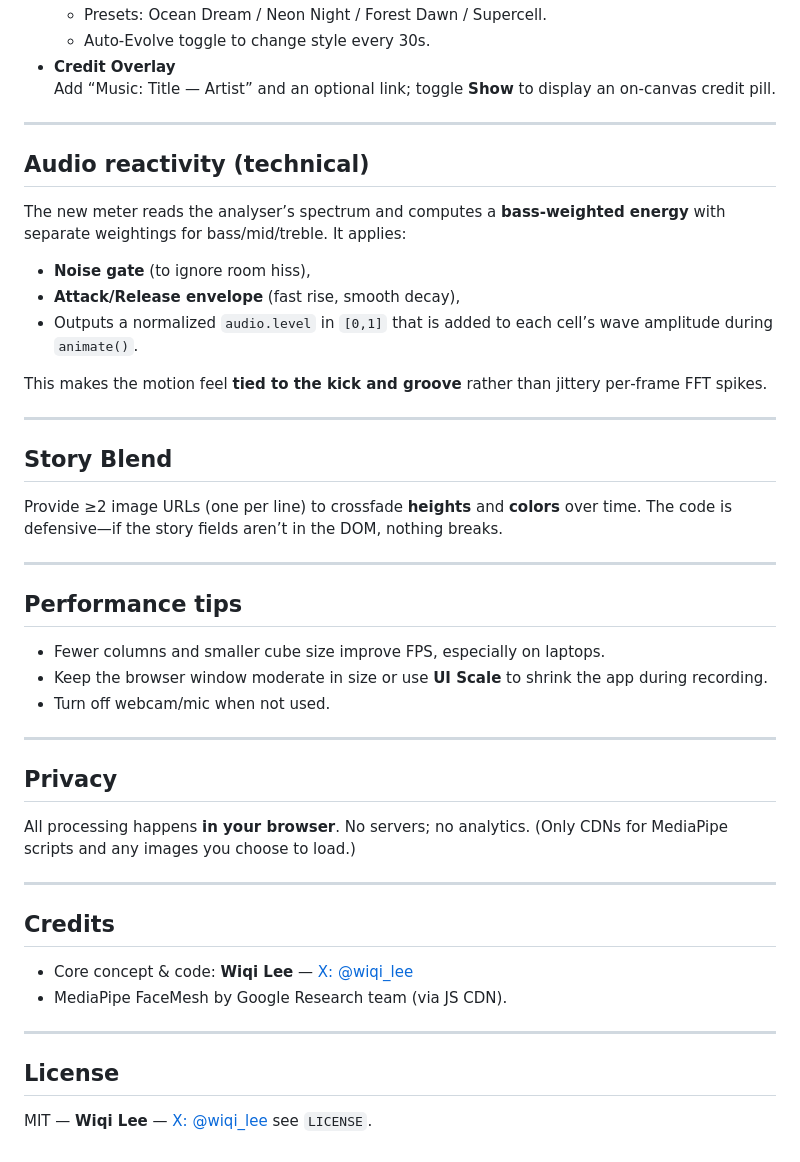
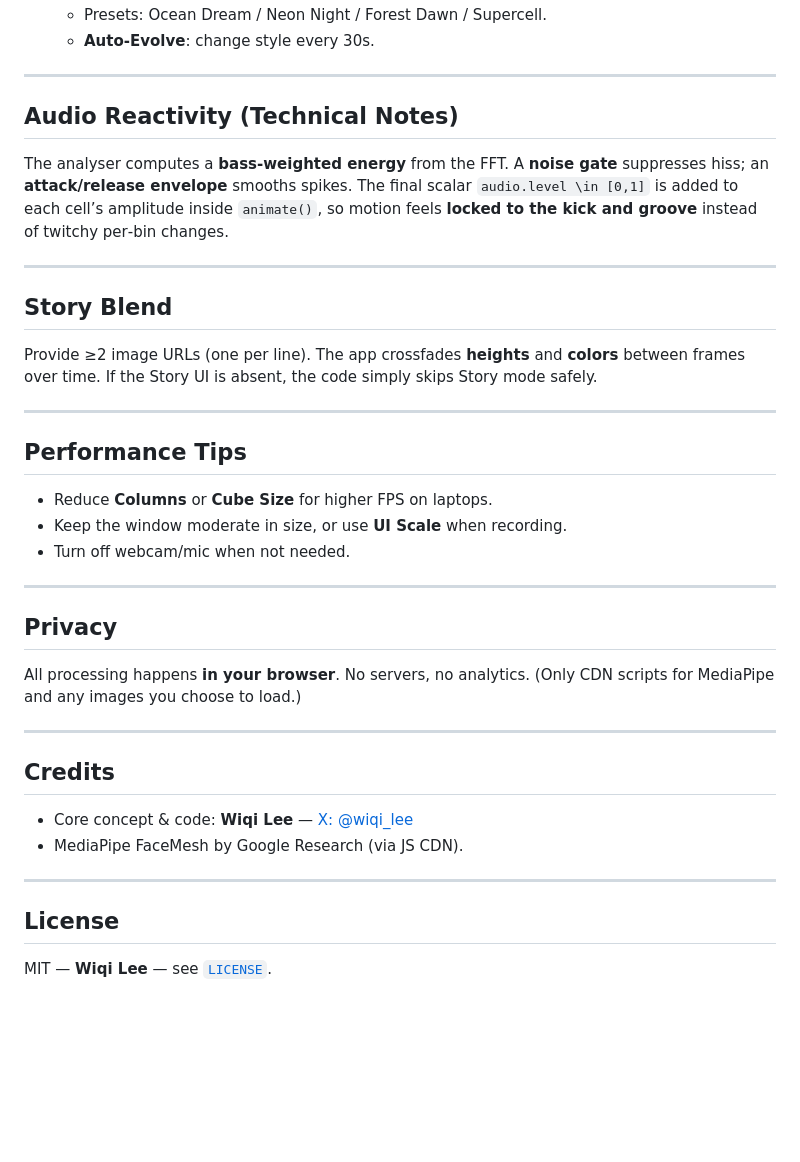
Before and after one commit to wiqilee/neurowave-grid, a Markdown page: README.md, the part around the change printed below. Rendered like a GitHub page; blank space fills up the shorter version.

```diff
--- a/README.md
+++ b/README.md
@@ -65,48 +68,41 @@ An interactive 3D cube‑grid visualizer that reacts to prompts, photos/webcam (
   - Presets: Ocean Dream / Neon Night / Forest Dawn / Supercell.
-  - Auto‑Evolve toggle to change style every 30s.
-- **Credit Overlay**
-  Add “Music: Title — Artist” and an optional link; toggle **Show** to display an on‑canvas credit pill.
+  - **Auto‑Evolve**: change style every 30s.
 
 ---
 
-## Audio reactivity (technical)
+## Audio Reactivity (Technical Notes)
 
-The new meter reads the analyser’s spectrum and computes a **bass‑weighted energy** with separate weightings for bass/mid/treble. It applies:
-- **Noise gate** (to ignore room hiss),
-- **Attack/Release envelope** (fast rise, smooth decay),
-- Outputs a normalized `audio.level` in `[0,1]` that is added to each cell’s wave amplitude during `animate()`.
-
-This makes the motion feel **tied to the kick and groove** rather than jittery per‑frame FFT spikes.
+The analyser computes a **bass‑weighted energy** from the FFT. A **noise gate** suppresses hiss; an **attack/release envelope** smooths spikes. The final scalar `audio.level \in [0,1]` is added to each cell’s amplitude inside `animate()`, so motion feels **locked to the kick and groove** instead of twitchy per‑bin changes.
 
 ---
 
 ## Story Blend
 
-Provide ≥2 image URLs (one per line) to crossfade **heights** and **colors** over time. The code is defensive—if the story fields aren’t in the DOM, nothing breaks.
+Provide ≥2 image URLs (one per line). The app crossfades **heights** and **colors** between frames over time. If the Story UI is absent, the code simply skips Story mode safely.
 
 ---
 
-## Performance tips
+## Performance Tips
 
-- Fewer columns and smaller cube size improve FPS, especially on laptops.
-- Keep the browser window moderate in size or use **UI Scale** to shrink the app during recording.
-- Turn off webcam/mic when not used.
+- Reduce **Columns** or **Cube Size** for higher FPS on laptops.
+- Keep the window moderate in size, or use **UI Scale** when recording.
+- Turn off webcam/mic when not needed.
 
 ---
 
 ## Privacy
 
-All processing happens **in your browser**. No servers; no analytics. (Only CDNs for MediaPipe scripts and any images you choose to load.)
+All processing happens **in your browser**. No servers, no analytics. (Only CDN scripts for MediaPipe and any images you choose to load.)
 
 ---
 
 ## Credits
 
 - Core concept & code: **Wiqi Lee** — [X: @wiqi_lee](https://x.com/wiqi_lee)
-- MediaPipe FaceMesh by Google Research team (via JS CDN).
+- MediaPipe FaceMesh by Google Research (via JS CDN).
 
 ---
 
 ## License
 
-MIT — **Wiqi Lee** — [X: @wiqi_lee](https://x.com/wiqi_lee) see `LICENSE`.
+MIT — **Wiqi Lee** — see [`LICENSE`](./LICENSE).
```
Also changed, not shown: other parts of README.md (+35 -32 lines).
